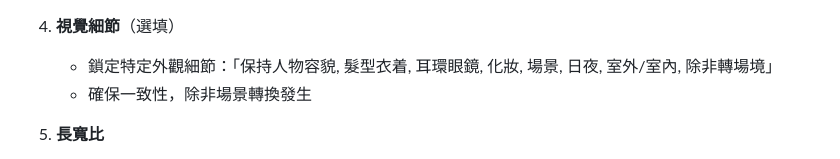
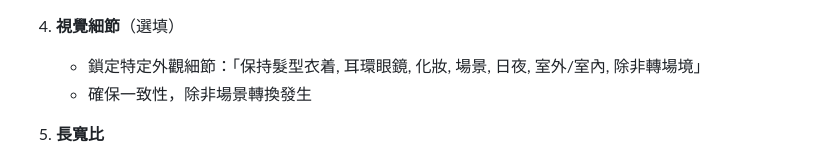
Before and after one commit to inchinet/i2v-workflow-v2, a Markdown page: README.md, the part around the change. Rendered like a GitHub page.

```diff
--- a/README.md
+++ b/README.md
@@ -107,7 +107,7 @@ start-server.bat
      - `Over the Shoulder` (過肩鏡頭): 隔著一個人的肩膀看另一個人，適合對話
 
 4. **視覺細節**（選填）
-   - 鎖定特定外觀細節：「保持人物容貌, 髮型衣着, 耳環眼鏡, 化妝, 場景, 日夜, 室外/室內, 除非轉場境」
+   - 鎖定特定外觀細節：「保持髮型衣着, 耳環眼鏡, 化妝, 場景, 日夜, 室外/室內, 除非轉場境」
    - 確保一致性，除非場景轉換發生
 
 5. **長寬比**
```
